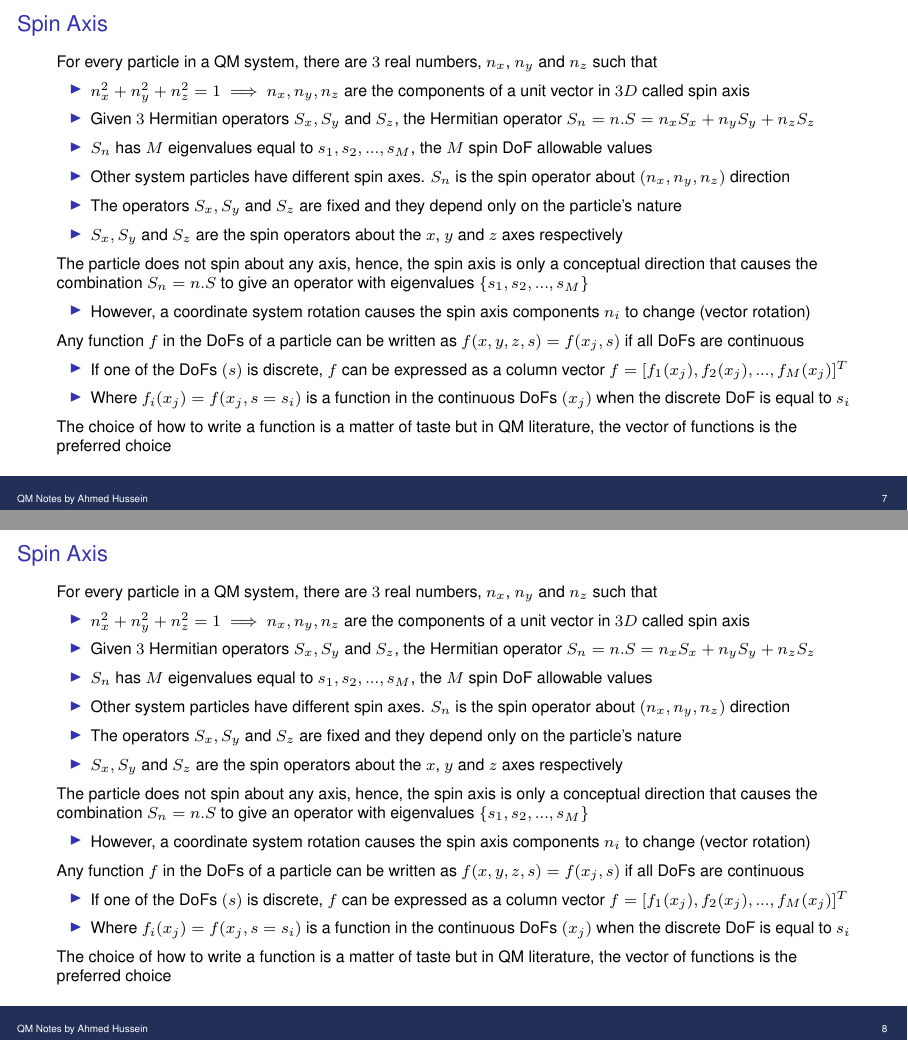
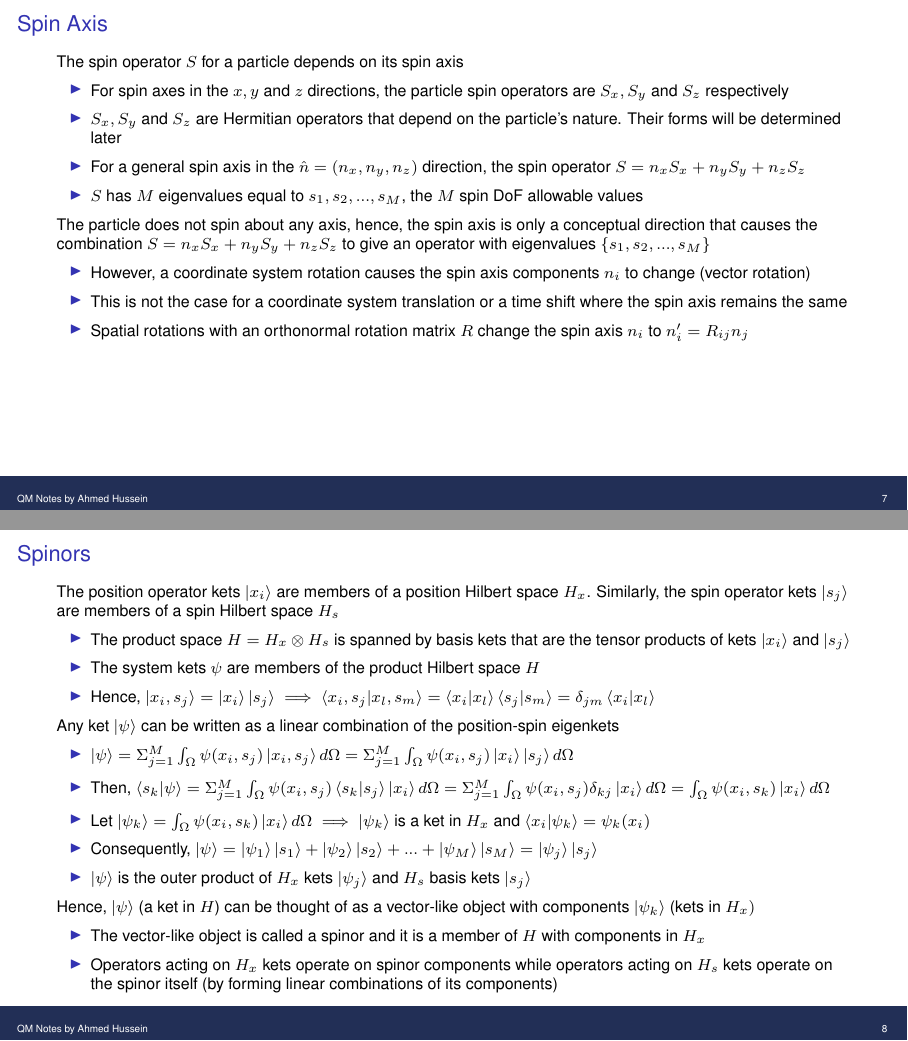
Before and after one commit to aboelmakarem/physics, LaTeX slides (qm_notes.tex): pages 7 and 8 of 55, joined at a grey line. Compiled offline with pdfLaTeX.

Commit message:
more development on mathematical framework

```diff
--- a/qm_notes.tex
+++ b/qm_notes.tex
@@ -123,7 +123,7 @@
     \item Let $M = M_1 \times M_2 \times ... \times M_N$, $\int_{\Omega} = \int_{x_1} \int_{x_2} ... \int_{x_{3N}}$ and $d\Omega = dx_1 dx_2 ... dx_{3N}$
     \item Hence $\ket{\psi} = \Sigma^{M}_{j = 1} \int_{\Omega} \psi(x_i,s_j) \ket{x_i,s_j} d\Omega$ where $x_i$ is a configuration in the $3N$-dimensional continuous position space and $s_j$ is a configuration in the $N$-dimensional discrete spin space
     \item $\psi(x_i,s_j)$ is called the system's wave function. It is a function in all of the system's degrees of freedom
-    \item $\psi(x_i,s_j)$ is the projection of $\ket{\psi} on $\ket{x_i,s_j}$ is $\braket{x_i,s_j}{\psi} = \Sigma^{M}_{j = 1} \int_{\Omega} \psi(x_l,s_m) \braket{x_i,s_j}{x_l,s_m} d\Omega = \psi(x_i,s_j)$
+    \item $\psi(x_i,s_j)$ is the projection of $\ket{\psi} on $\ket{x_i,s_j}$: $\braket{x_i,s_j}{\psi} = \Sigma^{M}_{m = 1} \int_{\Omega} \psi(x_l,s_m) \braket{x_i,s_j}{x_l,s_m} d\Omega = \psi(x_i,s_j)$
   \end{itemize}
   The operators $X_i$ and $S_i$ will be chosen such that any ket $\ket{x_i,s_j}$ is a simultaneous eigenket for all of them
   \begin{itemize}
@@ -175,49 +181,43 @@
 \begin{frame}
   \frametitle{Spin Axis}
   \vspace{1mm}
-  For every particle in a QM system, there are $3$ real numbers, $n_x$, $n_y$ and $n_z$ such that
+  The spin operator $S$ for a particle depends on its spin axis
   \begin{itemize}
-    \item $n_x^2 + n_y^2 + n_z^2 = 1 \implies n_x, n_y, n_z$ are the components of a unit vector in $3D$ called spin axis
-    \item Given $3$ Hermitian operators $S_x,S_y$ and $S_z$, the Hermitian operator $S_n = n.S = n_x S_x + n_y S_y + n_z S_z$
-    \item $S_n$ has $M$ eigenvalues equal to $s_1,s_2,...,s_M$, the $M$ spin DoF allowable values
-    \item Other system particles have different spin axes. $S_n$ is the spin operator about $(n_x,n_y,n_z)$ direction
-    \item The operators $S_x,S_y$ and $S_z$ are fixed and they depend only on the particle's nature
-    \item $S_x,S_y$ and $S_z$ are the spin operators about the $x$, $y$ and $z$ axes respectively
+    \item For spin axes in the $x,y$ and $z$ directions, the particle spin operators are $S_x,S_y$ and $S_z$ respectively
+    \item $S_x,S_y$ and $S_z$ are Hermitian operators that depend on the particle's nature. Their forms will be determined later
+    \item For a general spin axis in the $\hat{n} = (n_x,n_y,n_z)$ direction, the spin operator $S = n_x S_x + n_y S_y + n_z S_z$
+    \item $S$ has $M$ eigenvalues equal to $s_1,s_2,...,s_M$, the $M$ spin DoF allowable values
   \end{itemize}
-  The particle does not spin about any axis, hence, the spin axis is only a conceptual direction that causes the combination $S_n = n.S$ to give an operator with eigenvalues $\{s_1,s_2,...,s_M\}$
+  The particle does not spin about any axis, hence, the spin axis is only a conceptual direction that causes the combination $S = n_x S_x + n_y S_y + n_z S_z$ to give an operator with eigenvalues $\{s_1,s_2,...,s_M\}$
   \begin{itemize}
     \item However, a coordinate system rotation causes the spin axis components $n_i$ to change (vector rotation)
+    \item This is not the case for a coordinate system translation or a time shift where the spin axis remains the same
+    \item Spatial rotations with an orthonormal rotation matrix $R$ change the spin axis $n_i$ to $n'_i = R_{ij} n_j$
   \end{itemize}
-  Any function $f$ in the DoFs of a particle can be written as $f(x,y,z,s) = f(x_j,s)$ if all DoFs are continuous
-  \begin{itemize}
-    \item If one of the DoFs $(s)$ is discrete, $f$ can be expressed as a column vector $f = [f_1(x_j),f_2(x_j),...,f_M(x_j)]^T$
-    \item Where $f_i(x_j) = f(x_j,s = s_i)$ is a function in the continuous DoFs $(x_j)$ when the discrete DoF is equal to $s_i$
-  \end{itemize}
-  The choice of how to write a function is a matter of taste but in QM literature, the vector of functions is the preferred choice
 \end{frame}
 
 \begin{frame}
-  \frametitle{Spin Axis}
+  \frametitle{Spinors}
   \vspace{1mm}
-  For every particle in a QM system, there are $3$ real numbers, $n_x$, $n_y$ and $n_z$ such that
+  The position operator kets $\ket{x_i}$ are members of a position Hilbert space $H_x$. Similarly, the spin operator kets $\ket{s_j}$ are members of a spin Hilbert space $H_s$
   \begin{itemize}
-    \item $n_x^2 + n_y^2 + n_z^2 = 1 \implies n_x, n_y, n_z$ are the components of a unit vector in $3D$ called spin axis
-    \item Given $3$ Hermitian operators $S_x,S_y$ and $S_z$, the Hermitian operator $S_n = n.S = n_x S_x + n_y S_y + n_z S_z$
-    \item $S_n$ has $M$ eigenvalues equal to $s_1,s_2,...,s_M$, the $M$ spin DoF allowable values
-    \item Other system particles have different spin axes. $S_n$ is the spin operator about $(n_x,n_y,n_z)$ direction
-    \item The operators $S_x,S_y$ and $S_z$ are fixed and they depend only on the particle's nature
-    \item $S_x,S_y$ and $S_z$ are the spin operators about the $x$, $y$ and $z$ axes respectively
+    \item The product space $H = H_x \otimes H_s$ is spanned by basis kets that are the tensor products of kets $\ket{x_i}$ and $\ket{s_j}$
+    \item The system kets $\psi$ are members of the product Hilbert space $H$
+    \item Hence, $\ket{x_i,s_j} = \ket{x_i} \ket{s_j} \implies \braket{x_i,s_j}{x_l,s_m} = \braket{x_i}{x_l} \braket{s_j}{s_m} = \delta_{jm} \braket{x_i}{x_l}$
   \end{itemize}
-  The particle does not spin about any axis, hence, the spin axis is only a conceptual direction that causes the combination $S_n = n.S$ to give an operator with eigenvalues $\{s_1,s_2,...,s_M\}$
+  Any ket $\ket{\psi}$ can be written as a linear combination of the position-spin eigenkets
   \begin{itemize}
-    \item However, a coordinate system rotation causes the spin axis components $n_i$ to change (vector rotation)
+    \item $\ket{\psi} = \Sigma^{M}_{j = 1} \int_{\Omega} \psi(x_i,s_j) \ket{x_i,s_j} d\Omega = \Sigma^{M}_{j = 1} \int_{\Omega} \psi(x_i,s_j) \ket{x_i}\ket{s_j} d\Omega$
+    \item Then, $\braket{s_k}{\psi} = \Sigma^{M}_{j = 1} \int_{\Omega} \psi(x_i,s_j) \braket{s_k}{s_j}\ket{x_i} d\Omega = \Sigma^{M}_{j = 1} \int_{\Omega} \psi(x_i,s_j) \delta_{kj}\ket{x_i} d\Omega = \int_{\Omega} \psi(x_i,s_k) \ket{x_i} d\Omega$
+    \item Let $\ket{\psi_k} = \int_{\Omega} \psi(x_i,s_k) \ket{x_i} d\Omega \implies \ket{\psi_k}$ is a ket in $H_x$ and $\braket{x_i}{\psi_k} = \psi_k(x_i)$
+    \item Consequently, $\ket{\psi} = \ket{\psi_1} \ket{s_1} + \ket{\psi_2} \ket{s_2} + ... + \ket{\psi_M} \ket{s_M} = \ket{\psi_j} \ket{s_j}$
+    \item $\ket{\psi}$ is the outer product of $H_x$ kets $\ket{\psi_j}$ and $H_s$ basis kets $\ket{s_j}$
   \end{itemize}
-  Any function $f$ in the DoFs of a particle can be written as $f(x,y,z,s) = f(x_j,s)$ if all DoFs are continuous
+  Hence, $\ket{\psi}$ (a ket in $H$) can be thought of as a vector-like object with components $\ket{\psi_k}$ (kets in $H_x)$
   \begin{itemize}
-    \item If one of the DoFs $(s)$ is discrete, $f$ can be expressed as a column vector $f = [f_1(x_j),f_2(x_j),...,f_M(x_j)]^T$
-    \item Where $f_i(x_j) = f(x_j,s = s_i)$ is a function in the continuous DoFs $(x_j)$ when the discrete DoF is equal to $s_i$
+    \item The vector-like object is called a spinor and it is a member of $H$ with components in $H_x$
+    \item Operators acting on $H_x$ kets operate on spinor components while operators acting on $H_s$ kets operate on the spinor itself (by forming linear combinations of its components)
   \end{itemize}
-  The choice of how to write a function is a matter of taste but in QM literature, the vector of functions is the preferred choice
 \end{frame}
 
 \begin{frame}
```
Also changed, not shown: qm_notes.tex (26 more changed lines).
